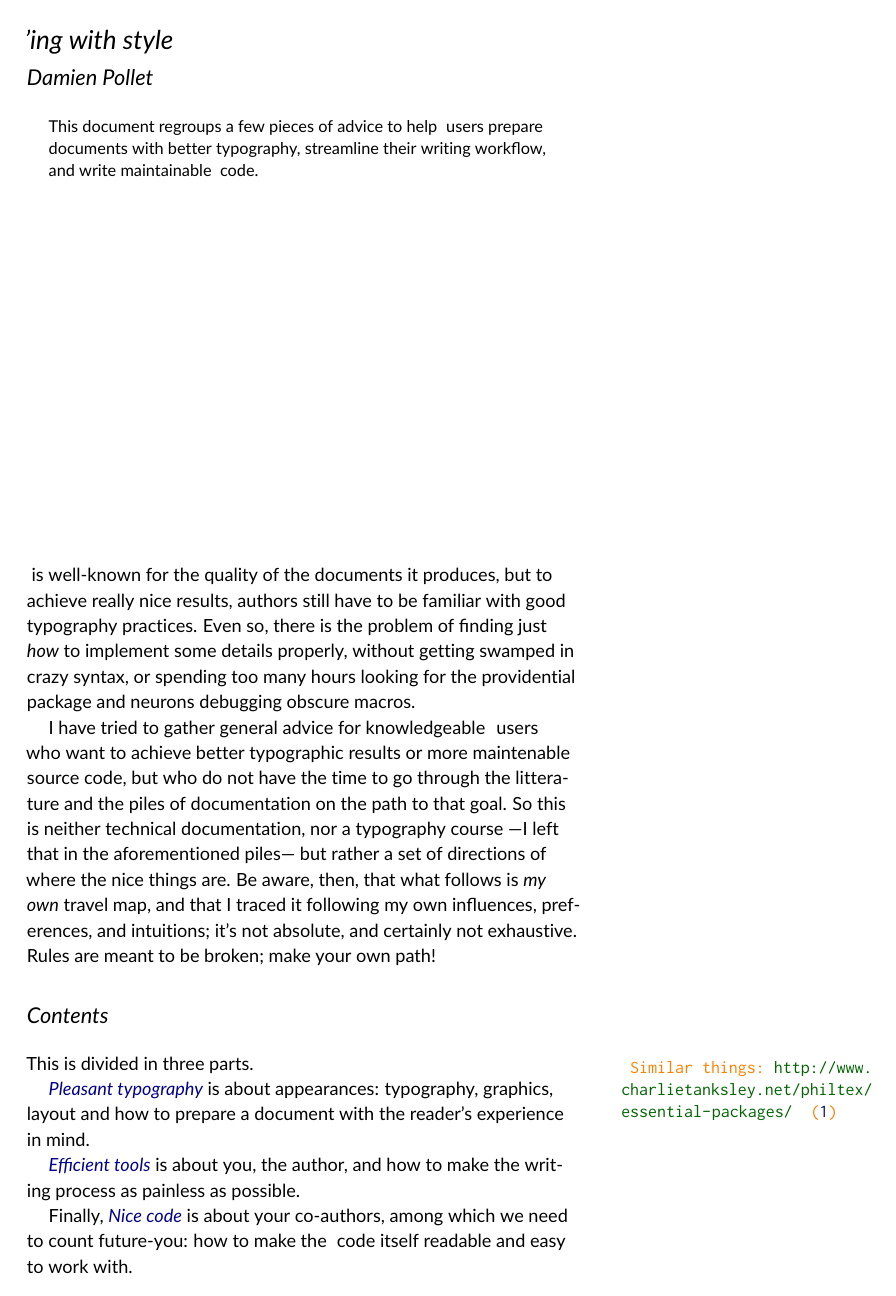
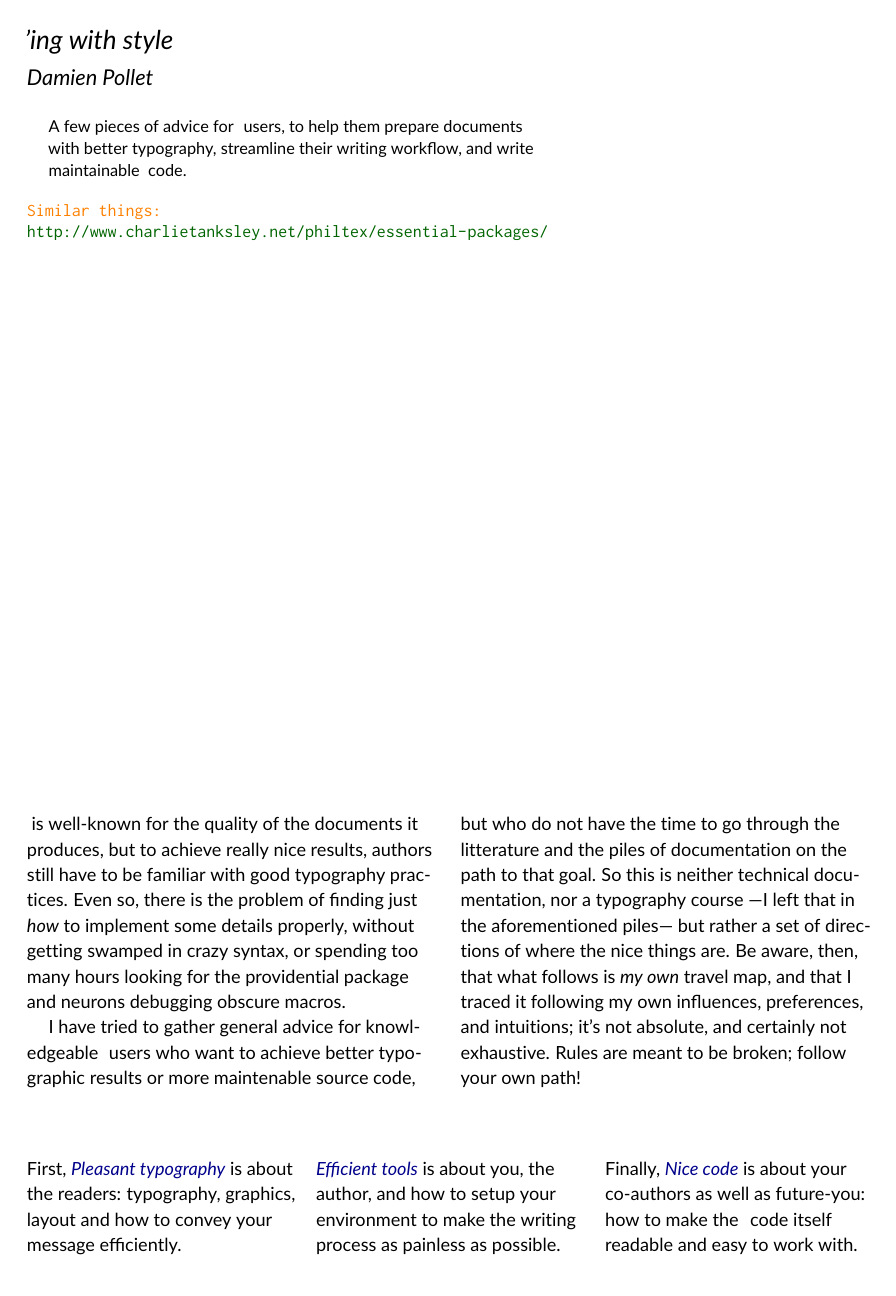
Before and after one commit to cdlm/latex-with-style, a LaTeX document (main.tex): page 1 of 7. Compiled offline with pdfLaTeX.

Commit message:
Experimenting with columns on the front page

```diff
--- a/main.tex
+++ b/main.tex
@@ -9,10 +9,11 @@
 % \renewcommand{\familydefault}{\sfdefault}
 \usepackage[scaled=1.1]{inconsolata}
 
-\usepackage{microtype}
+\usepackage{multicol}
 \usepackage{graphicx}
 \usepackage{hyperref}
 \hypersetup{colorlinks}
+\usepackage{microtype}
 
 \usepackage{csquotes}
 
@@ -59,10 +60,16 @@
 \maketitle
 
 \begin{abstract}
-  This document regroups a few pieces of advice to help \LaTeX{} users prepare documents with better typography, streamline their writing workflow, and write maintainable \LaTeX{} code.
+  A few pieces of advice for \LaTeX{} users, to help them prepare documents with better typography, streamline their writing workflow, and write maintainable \LaTeX{} code.
 \end{abstract}
+\begin{todoenv}
+  \noindent Similar things:
+  \url{http://www.charlietanksley.net/philtex/essential-packages/}
+\end{todoenv}
 \vfill
 
+\begin{fullwidth}
+  \begin{multicols}{2}
 
     \noindent
     \LaTeX{} is well-known for the quality of the documents it produces, but to achieve really nice results, authors still have to be familiar with good typography practices.
@@ -71,26 +78,21 @@ Even so, there is the problem of finding just \emph{how} to implement some detai
     I have tried to gather general advice for knowledgeable \LaTeX{} users who want to achieve better typographic results or more maintenable source code, but who do not have the time to go through the litterature and the piles of documentation on the path to that goal.
     So this is neither technical documentation, nor a typography course ---I left that in the aforementioned piles--- but rather a set of directions of where the nice things are.
     Be aware, then, that what follows is \emph{my own} travel map, and that I traced it following my own influences, preferences, and intuitions; it's not absolute, and certainly not exhaustive.
-Rules are meant to be broken; make your own path!
+    Rules are meant to be broken; follow your own path!
+  \end{multicols}
+  \bigskip
 
-\section*{Contents}
+  \begin{multicols}{3}
+    \noindent
+    First, \emph{\nameref{sec:typography}} is about the readers: typography, graphics, layout and how to convey your message efficiently.
 
-This is divided in three parts.
-\Todo{\noindent
-  Similar things:
-  \url{http://www.charlietanksley.net/philtex/essential-packages/}
-}
+    \columnbreak\noindent
+    \emph{\nameref{sec:tools}} is about you, the author, and how to setup your environment to make the writing process as painless as possible.
 
-\emph{\nameref{sec:typography}} is about appearances: typography, graphics, layout and how to prepare a document with the reader's experience in mind.
-
-\emph{\nameref{sec:tools}} is about you, the author, and how to make the writing process as painless as possible.
-
-Finally, \emph{\nameref{sec:code}} is about your co-authors, among which we need to count future-you: how to make the \LaTeX{} code itself readable and easy to work with.
-
-
-
-\begin{todoenv}
-\end{todoenv}
+    \columnbreak\noindent
+    Finally, \emph{\nameref{sec:code}} is about your co-authors as well as future-you: how to make the \LaTeX{} code itself readable and easy to work with.
+  \end{multicols}
+\end{fullwidth}
 
 
 
```
Lines whose indentation alone changed are shown as unchanged.
